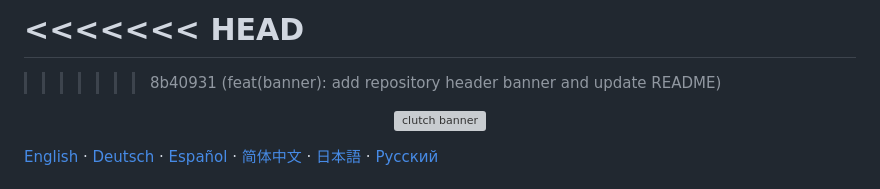
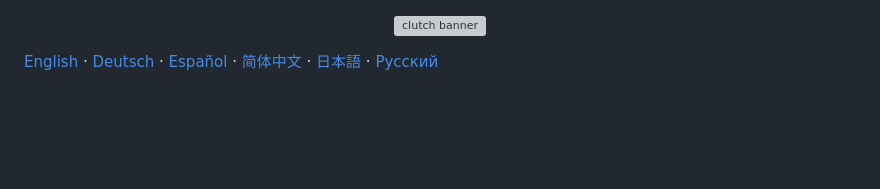
Before and after one commit to ellmos-ai/clutch, a Markdown page: README_de.md, the part around the change. Drawn GitHub-style; blank space fills up the shorter version; grey boxes are pictures that could not be loaded.

```diff
--- a/README_de.md
+++ b/README_de.md
@@ -1,7 +1,3 @@
-<<<<<<< HEAD
-=======
->>>>>>> 8b40931 (feat(banner): add repository header banner and update README)
-
 <p align="center">
   <img src="docs/assets/banner.svg" alt="clutch banner" width="100%">
 </p>
```
Also changed, not shown: README.md (+0 -4 lines).
